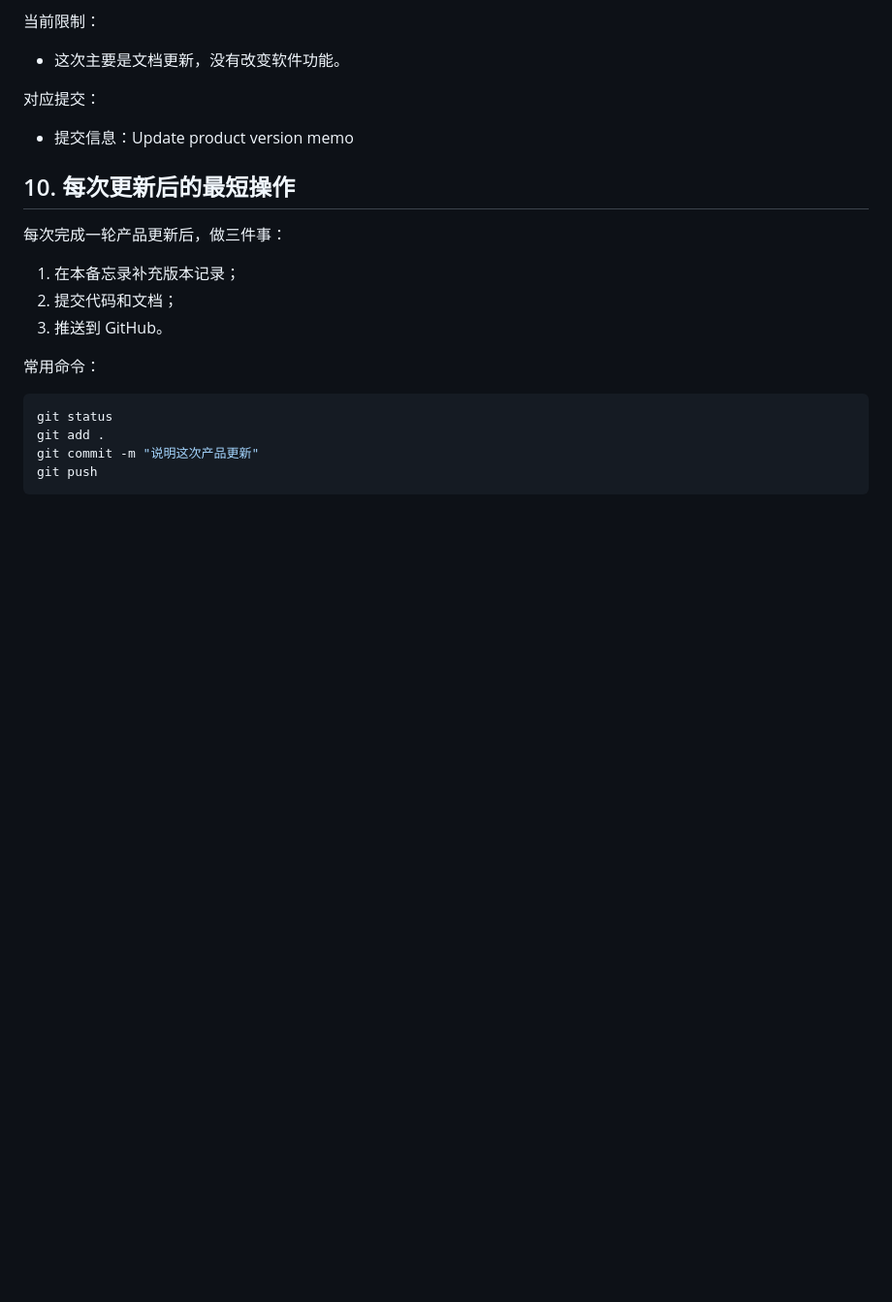
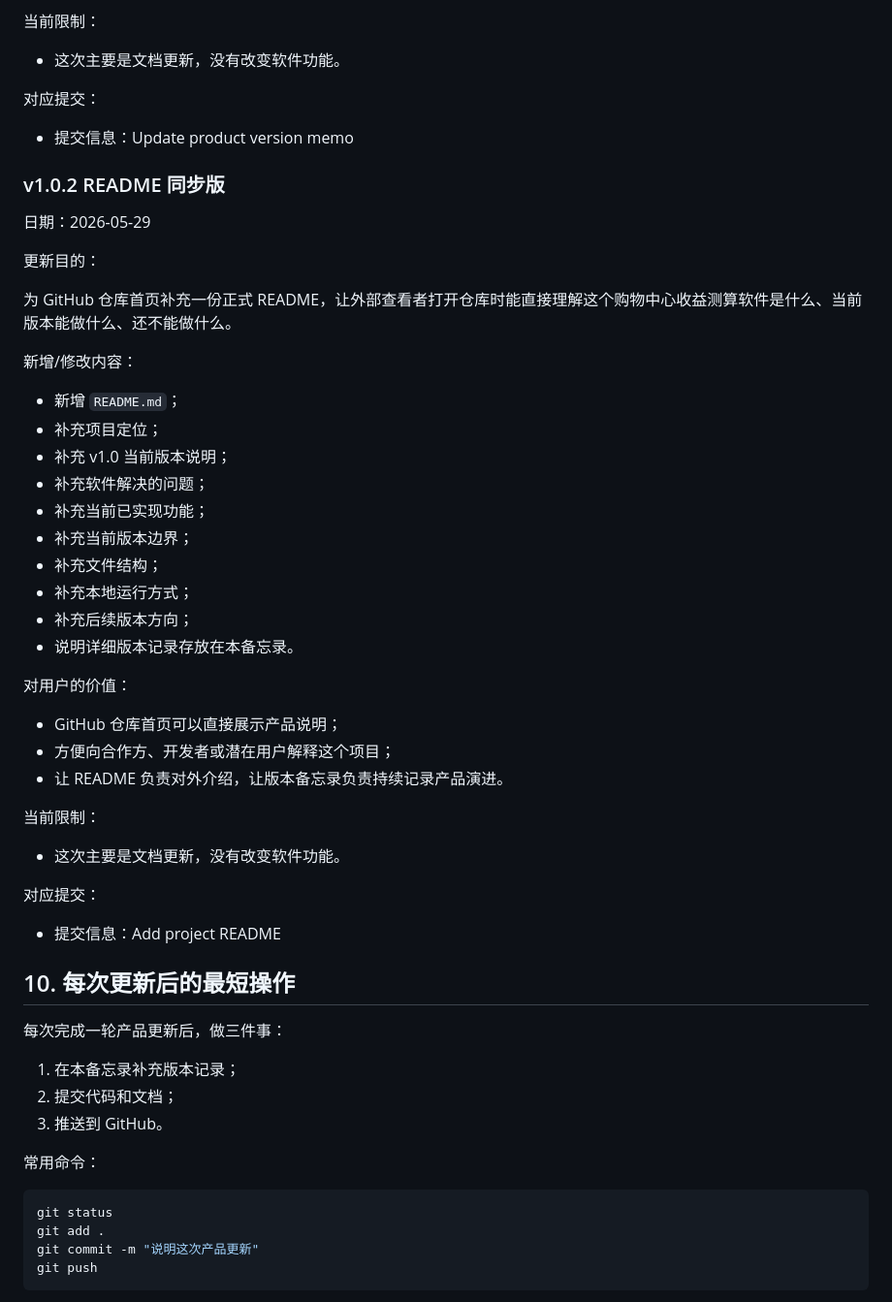
Before and after one commit to byrandna/codex-test, a Markdown page: docs/version-management-memo.md, the part around the change. Shown at 97% size. GitHub-like rendering; blank space fills up the shorter version.

Commit message:
Add project README

```diff
--- a/docs/version-management-memo.md
+++ b/docs/version-management-memo.md
@@ -395,6 +395,41 @@ v主版本.次版本.修订版本
 
 - 提交信息：Update product version memo
 
+### v1.0.2 README 同步版
+
+日期：2026-05-29
+
+更新目的：
+
+为 GitHub 仓库首页补充一份正式 README，让外部查看者打开仓库时能直接理解这个购物中心收益测算软件是什么、当前版本能做什么、还不能做什么。
+
+新增/修改内容：
+
+- 新增 `README.md`；
+- 补充项目定位；
+- 补充 v1.0 当前版本说明；
+- 补充软件解决的问题；
+- 补充当前已实现功能；
+- 补充当前版本边界；
+- 补充文件结构；
+- 补充本地运行方式；
+- 补充后续版本方向；
+- 说明详细版本记录存放在本备忘录。
+
+对用户的价值：
+
+- GitHub 仓库首页可以直接展示产品说明；
+- 方便向合作方、开发者或潜在用户解释这个项目；
+- 让 README 负责对外介绍，让版本备忘录负责持续记录产品演进。
+
+当前限制：
+
+- 这次主要是文档更新，没有改变软件功能。
+
+对应提交：
+
+- 提交信息：Add project README
+
 ## 10. 每次更新后的最短操作
 
 每次完成一轮产品更新后，做三件事：
```
Also changed, not shown: README.md (added, +220 -0 lines).
